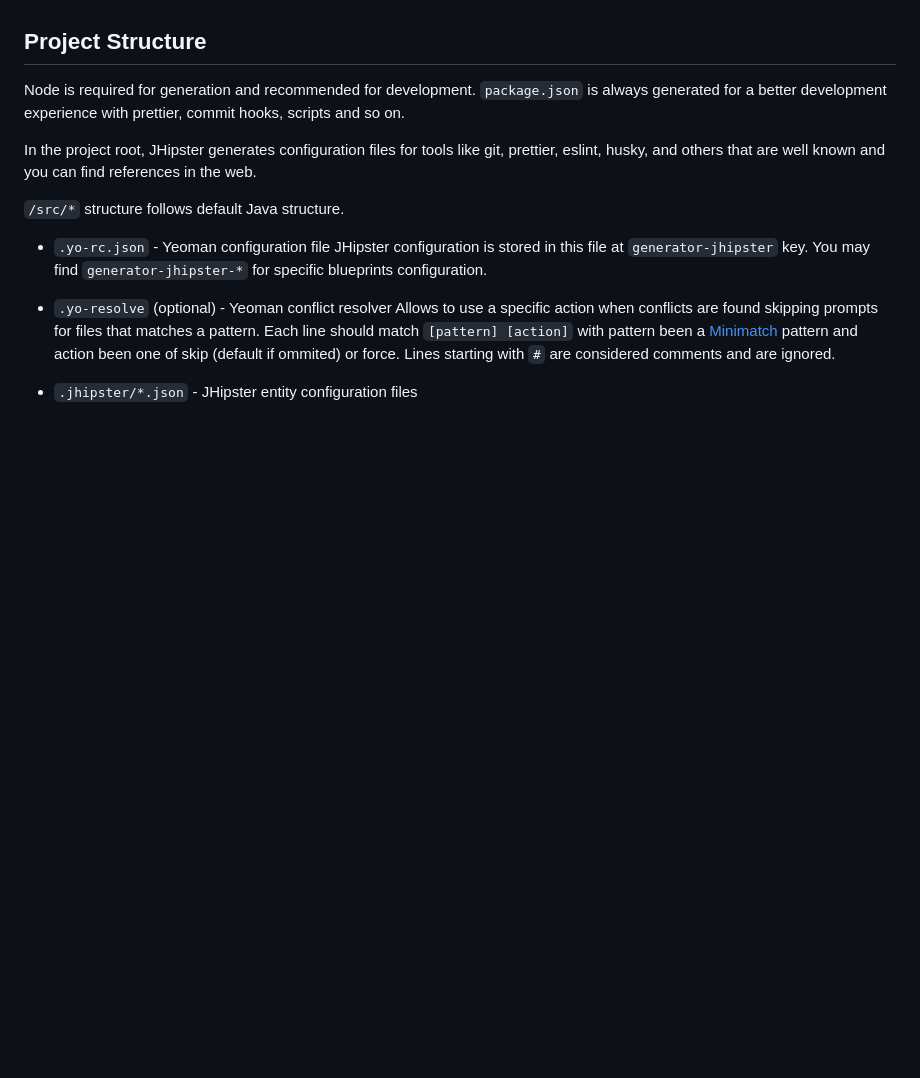
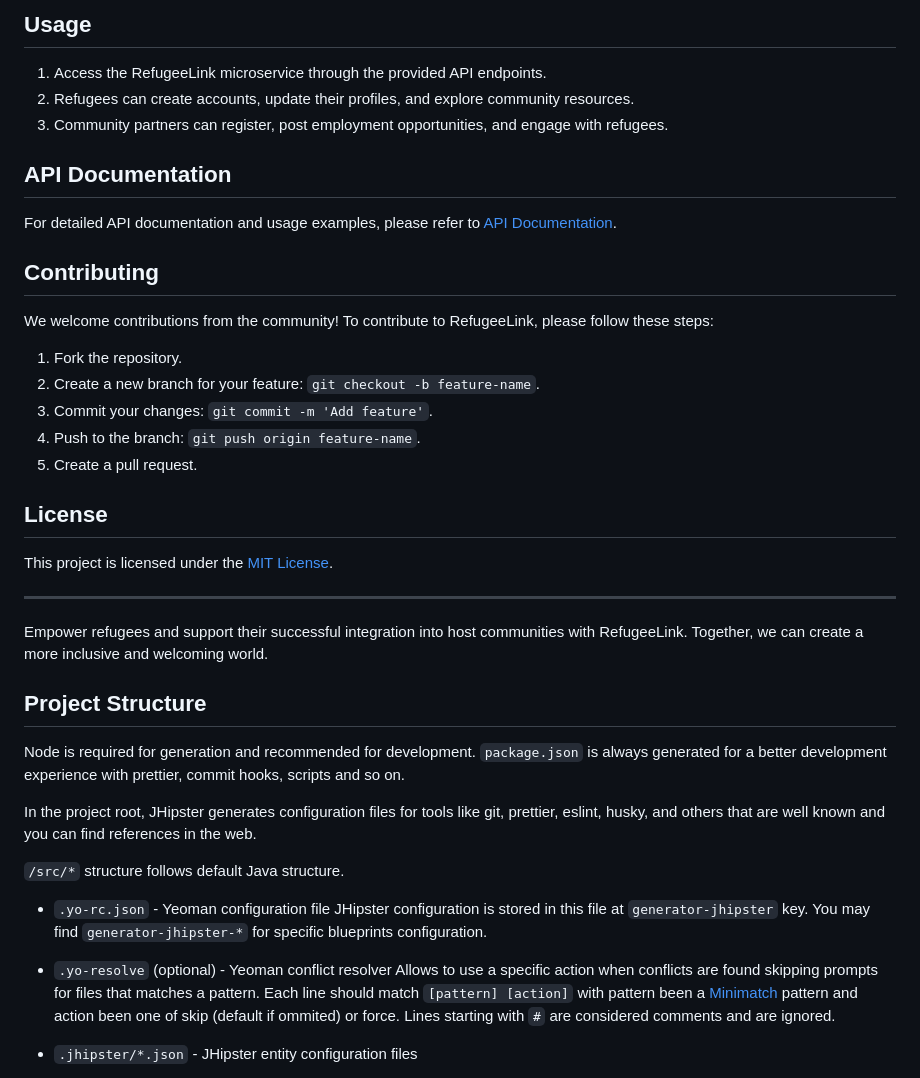
Before and after one commit to KOSASIH/RefugeeLink, a Markdown page: README.md, the part around one of its changes. Drawn GitHub-style; blank space fills up the shorter version.

```diff
--- a/README.md
+++ b/README.md
@@ -7,3 +64,29 @@ This application is configured for Service Discovery and Configuration with Cons
+## Usage
+
+1. Access the RefugeeLink microservice through the provided API endpoints.
+2. Refugees can create accounts, update their profiles, and explore community resources.
+3. Community partners can register, post employment opportunities, and engage with refugees.
+
+## API Documentation
+
+For detailed API documentation and usage examples, please refer to [API Documentation](./docs/api-documentation.md).
+
+## Contributing
+
+We welcome contributions from the community! To contribute to RefugeeLink, please follow these steps:
+1. Fork the repository.
+2. Create a new branch for your feature: `git checkout -b feature-name`.
+3. Commit your changes: `git commit -m 'Add feature'`.
+4. Push to the branch: `git push origin feature-name`.
+5. Create a pull request.
+
+## License
+
+This project is licensed under the [MIT License](LICENSE).
+
+---
+
+Empower refugees and support their successful integration into host communities with RefugeeLink. Together, we can create a more inclusive and welcoming world.
 
 ## Project Structure
 
```
Also changed, not shown: other parts of README.md (+61 -4 lines).
